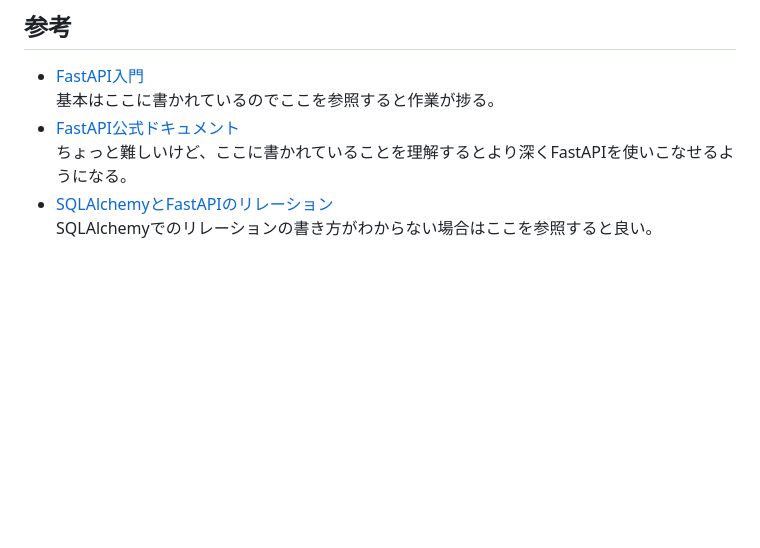
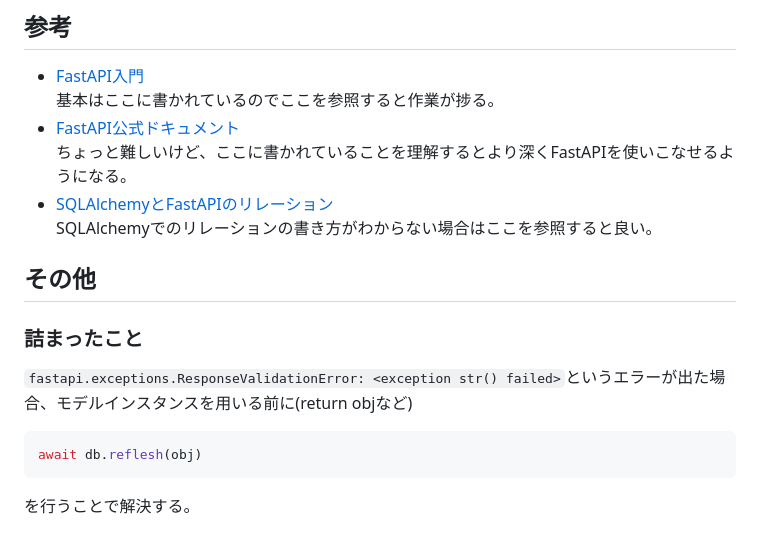
Before and after one commit to Ktomoya912/reel_back, a Markdown page: README.md, the part around the change. GitHub-like rendering; blank space fills up the shorter version.

Commit message:
今回、エラーで詰まったことを記述した。

````diff
--- a/README.md
+++ b/README.md
@@ -162,3 +162,11 @@ $ docker-compose run --entrypoint "poetry run pytest" demo-app
     ちょっと難しいけど、ここに書かれていることを理解するとより深くFastAPIを使いこなせるようになる。
 - [SQLAlchemyとFastAPIのリレーション](https://qiita.com/shimi7o/items/c009014b864c4412884a)
     SQLAlchemyでのリレーションの書き方がわからない場合はここを参照すると良い。
+
+## その他
+### 詰まったこと
+ ```fastapi.exceptions.ResponseValidationError: <exception str() failed>```というエラーが出た場合、モデルインスタンスを用いる前に(return objなど)
+```python
+await db.reflesh(obj)
+```
+を行うことで解決する。
````
